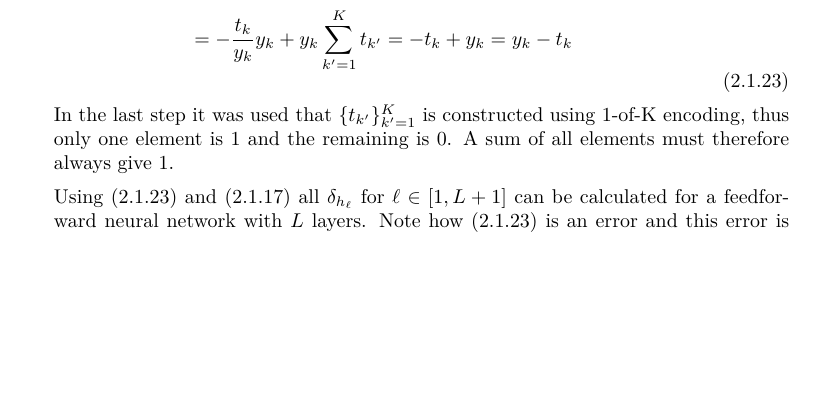
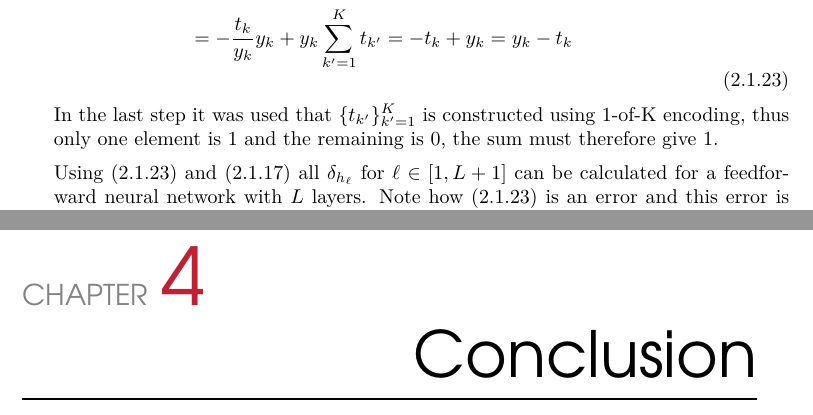
Before and after one commit to AndreasMadsen/bachelor-report, a LaTeX thesis (Thesis.tex, which reads chapters/conclusion.tex, chapters/theory-ffnn.tex): part of page 18 of 71 before the commit and two parts of pages 18 and 65 of 72 after it, the two joined at a grey line, cut so that both start at the same text, the shorter picture padded with empty space. Compiled offline with XeLaTeX; a missing font is replaced by an installed copy or a similar font.

Commit message:
[latex] fix floating and invalid commands

```diff
--- /dev/null
+++ b/chapters/conclusion.tex
@@ -0,0 +1,2 @@
+%!TEX root = ../Thesis.tex
+\chapter{Conclusion}
--- a/chapters/theory-ffnn.tex
+++ b/chapters/theory-ffnn.tex
@@ -207,7 +207,7 @@ The result from \eqref{eq:theory:ffnn:bprop-Ldy} and \eqref{eq:theory:ffnn:bprop
 \label{eq:theory:ffnn:bprop-deltaKfinal}
 \end{equation}
 
-In the last step it was used that $\{ t_{k'} \}_{k'=1}^K$ is constructed using 1-of-K encoding, thus only one element is 1 and the remaining is 0. A sum of all elements must therefore always give 1.
+In the last step it was used that $\{ t_{k'} \}_{k'=1}^K$ is constructed using 1-of-K encoding, thus only one element is 1 and the remaining is 0, the sum must therefore give 1.
 
 Using \eqref{eq:theory:ffnn:bprop-deltaKfinal} and \eqref{eq:theory:ffnn:bprop-genalized} all $\delta_{h_\ell}$ for $\ell \in [1, L+1]$ can be calculated for a feedforward neural network with $L$ layers. Note how \eqref{eq:theory:ffnn:bprop-deltaKfinal} is an error and this error is propagated back though the network by the $\delta_{h_\ell}$ equations in \eqref{eq:theory:ffnn:bprop-genalized}. This is why the method is called \textit{error backpropagation}.
 
```
Also changed, not shown: Thesis.tex (+1 -0 lines), chapters/theory-skipgram.tex (+1 -1 lines), chapters/theory.tex (+1 -1 lines).
